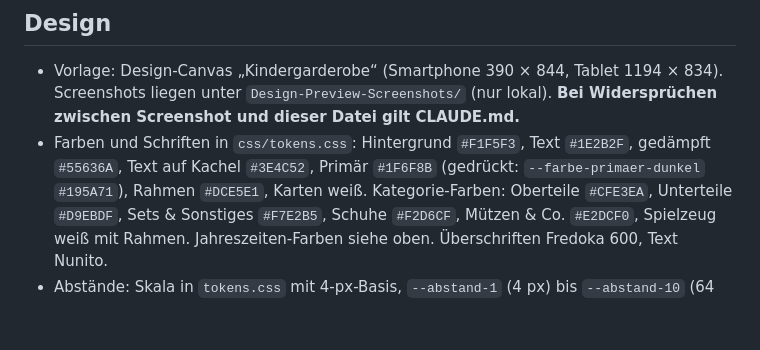
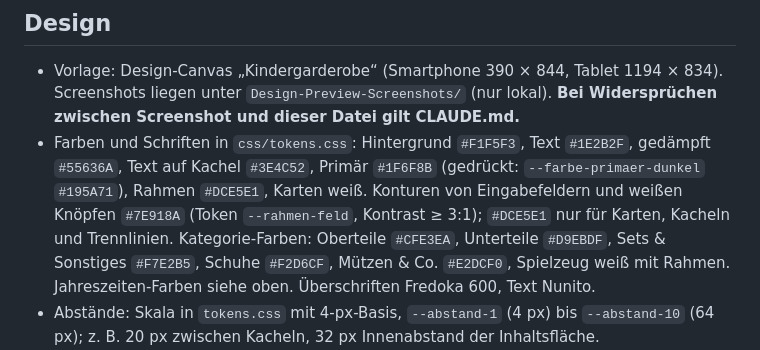
Before and after one commit to Konstantin-debug-2214/Kindergarderobe, a Markdown page: CLAUDE.md, the part around the change. GitHub-like rendering; blank space fills up the shorter version.

Commit message:
CLAUDE.md: Konturfarbe für Eingabefelder und weiße Knöpfe
Co-Authored-By: Claude Opus 5.5 <noreply@anthropic.com>

```diff
--- a/CLAUDE.md
+++ b/CLAUDE.md
@@ -217,7 +217,7 @@ Nicht in V1: Anlässe, Fotos, mehrere Kinder, Sync, Wetterdaten/Temperaturen, Gr
 
 - Vorlage: Design-Canvas „Kindergarderobe“ (Smartphone 390 × 844, Tablet 1194 × 834). Screenshots liegen unter `Design-Preview-Screenshots/` (nur lokal). **Bei Widersprüchen zwischen Screenshot und dieser Datei gilt CLAUDE.md.**
 - Farben und Schriften in `css/tokens.css`:
-  Hintergrund `#F1F5F3`, Text `#1E2B2F`, gedämpft `#55636A`, Text auf Kachel `#3E4C52`, Primär `#1F6F8B` (gedrückt: `--farbe-primaer-dunkel` `#195A71`), Rahmen `#DCE5E1`, Karten weiß.
+  Hintergrund `#F1F5F3`, Text `#1E2B2F`, gedämpft `#55636A`, Text auf Kachel `#3E4C52`, Primär `#1F6F8B` (gedrückt: `--farbe-primaer-dunkel` `#195A71`), Rahmen `#DCE5E1`, Karten weiß. Konturen von Eingabefeldern und weißen Knöpfen `#7E918A` (Token `--rahmen-feld`, Kontrast ≥ 3:1); `#DCE5E1` nur für Karten, Kacheln und Trennlinien.
   Kategorie-Farben: Oberteile `#CFE3EA`, Unterteile `#D9EBDF`, Sets & Sonstiges `#F7E2B5`, Schuhe `#F2D6CF`, Mützen & Co. `#E2DCF0`, Spielzeug weiß mit Rahmen.
   Jahreszeiten-Farben siehe oben. Überschriften Fredoka 600, Text Nunito.
 - Abstände: Skala in `tokens.css` mit 4-px-Basis, `--abstand-1` (4 px) bis `--abstand-10` (64 px); z. B. 20 px zwischen Kacheln, 32 px Innenabstand der Inhaltsfläche.
```
